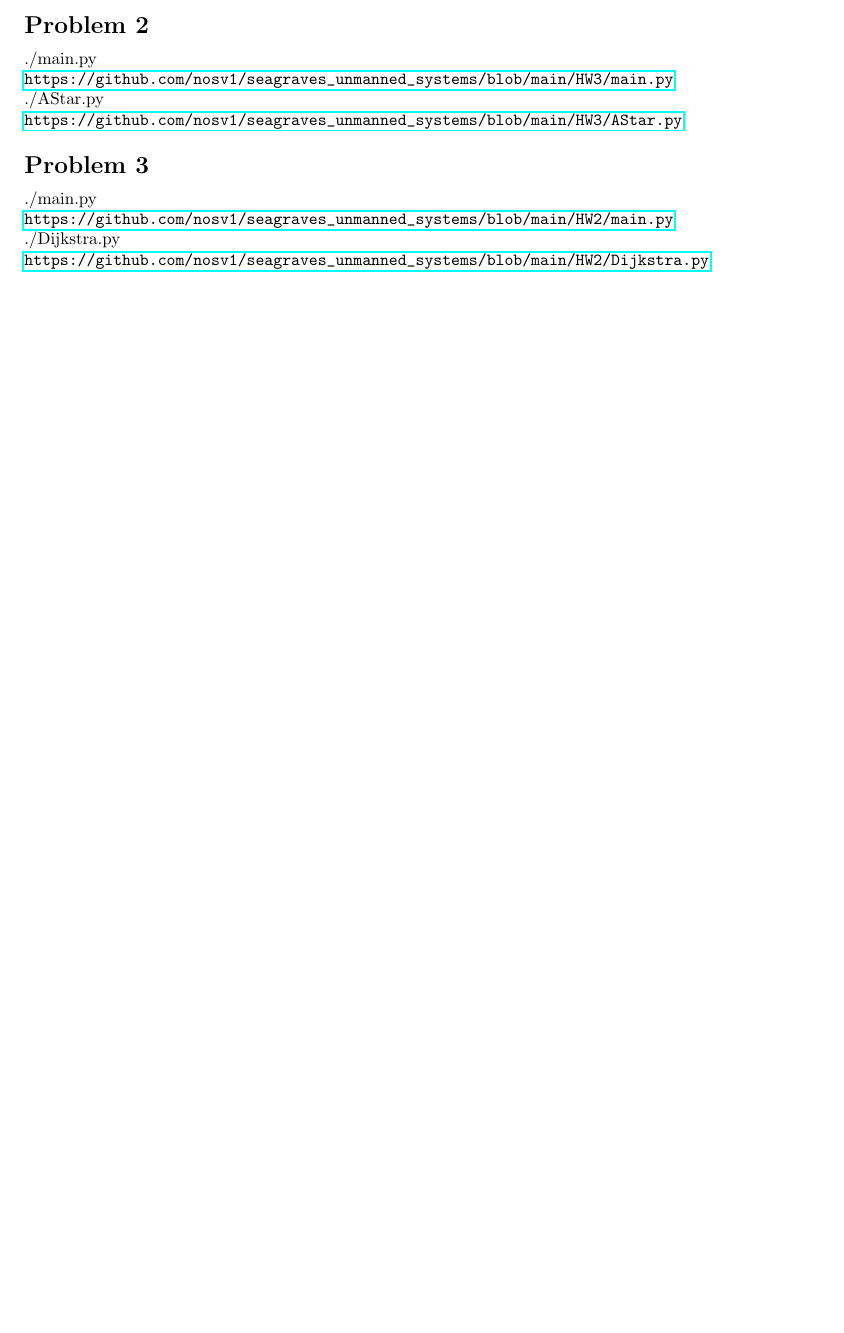
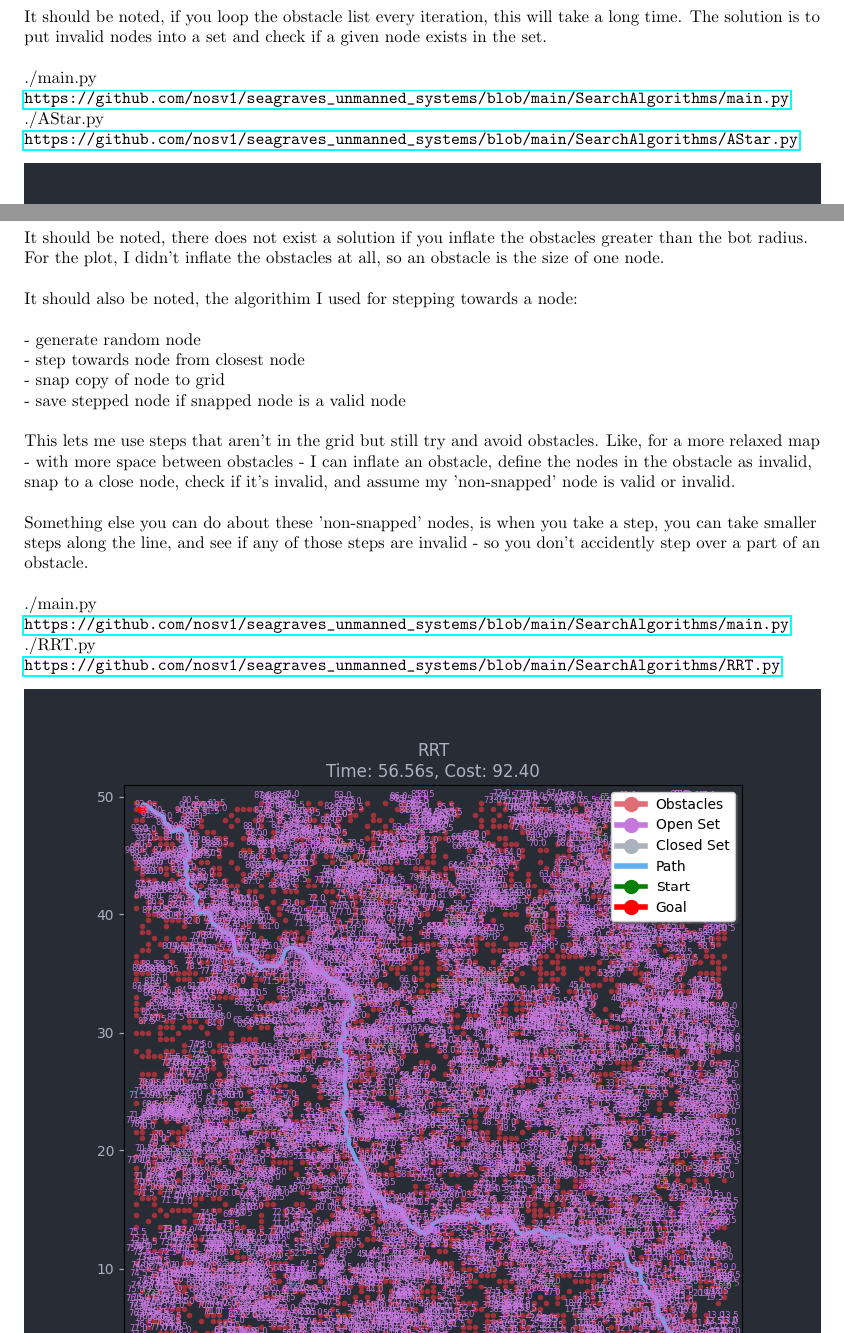
Before and after one commit to nosv1/c_seagraves_unmanned_system, a LaTeX problem sheet (HW3/HW3.tex): part of the page before the commit and two parts of pages 2 and 3 of 3 after it, the two joined at a grey line, cut at the place of the change, the shorter picture padded with empty space. Compiled offline with pdfLaTeX.

Commit message:
HW3 solved

```diff
--- a/HW3/HW3.tex
+++ b/HW3/HW3.tex
@@ -28,20 +28,41 @@
         \section*{Problem 2}
             \begin{minipage}{\linewidth}
                 \raggedright
+                It should be noted, if you loop the obstacle list every iteration, this will take a long time. The solution is to put invalid nodes into a set and check if a given node exists in the set. \break
+                \break
                 ./main.py \break
-                \url{https://github.com/nosv1/seagraves_unmanned_systems/blob/main/HW3/main.py} \break
+                \url{https://github.com/nosv1/seagraves_unmanned_systems/blob/main/SearchAlgorithms/main.py} \break
                 ./AStar.py \break
-                \url{https://github.com/nosv1/seagraves_unmanned_systems/blob/main/HW3/AStar.py}
+                \url{https://github.com/nosv1/seagraves_unmanned_systems/blob/main/SearchAlgorithms/AStar.py}
+                \begin{center}
+                    \includegraphics[width=\linewidth]{HW3P2 AStar.png}
+                \end{center}
             \end{minipage}
 % % % % % % % % % % % % % % % % % % % % % % % % % % % % % % % % % % % % % % % %
 
         \section*{Problem 3}
             \begin{minipage}{\linewidth}
                 \raggedright
+                It should be noted, there does not exist a solution if you inflate the obstacles greater than the bot radius. For the plot, I didn't inflate the obstacles at all, so an obstacle is the size of one node. \break
+                \break
+                It should also be noted, the algorithim I used for stepping towards a node: \break
+                \break
+                - generate random node \break
+                - step towards node from closest node \break
+                - snap copy of node to grid \break
+                - save stepped node if snapped node is a valid node \break
+                \break
+                This lets me use steps that aren't in the grid but still try and avoid obstacles. Like, for a more relaxed map - with more space between obstacles - I can inflate an obstacle, define the nodes in the obstacle as invalid, snap to a close node, check if it's invalid, and assume my 'non-snapped' node is valid or invalid.\break
+                \break
+                Something else you can do about these 'non-snapped' nodes, is when you take a step, you can take smaller steps along the line, and see if any of those steps are invalid - so you don't accidently step over a part of an obstacle. \break
+                \break
                 ./main.py \break
-                \url{https://github.com/nosv1/seagraves_unmanned_systems/blob/main/HW2/main.py} \break
-                ./Dijkstra.py \break
-                \url{https://github.com/nosv1/seagraves_unmanned_systems/blob/main/HW2/Dijkstra.py}
+                \url{https://github.com/nosv1/seagraves_unmanned_systems/blob/main/SearchAlgorithms/main.py} \break
+                ./RRT.py \break
+                \url{https://github.com/nosv1/seagraves_unmanned_systems/blob/main/SearchAlgorithms/RRT.py}
+                \begin{center}
+                    \includegraphics[width=\linewidth]{HW3P3 RRT.png}
+                \end{center}
             \end{minipage}
 % % % % % % % % % % % % % % % % % % % % % % % % % % % % % % % % % % % % % % % %
 
```
Also changed, not shown: HW3/HW3.pdf, HW3/HW3P1 AStar by hand.png (renamed from HW3/HW3P1 A Star by hand.png), HW3/HW3P2 A Star.png (deleted), HW3/HW3P2 AStar.png (added), HW3/HW3P3 RRT.png (added), HW3/HW3.tex (2 more changed lines), 9 other files.
